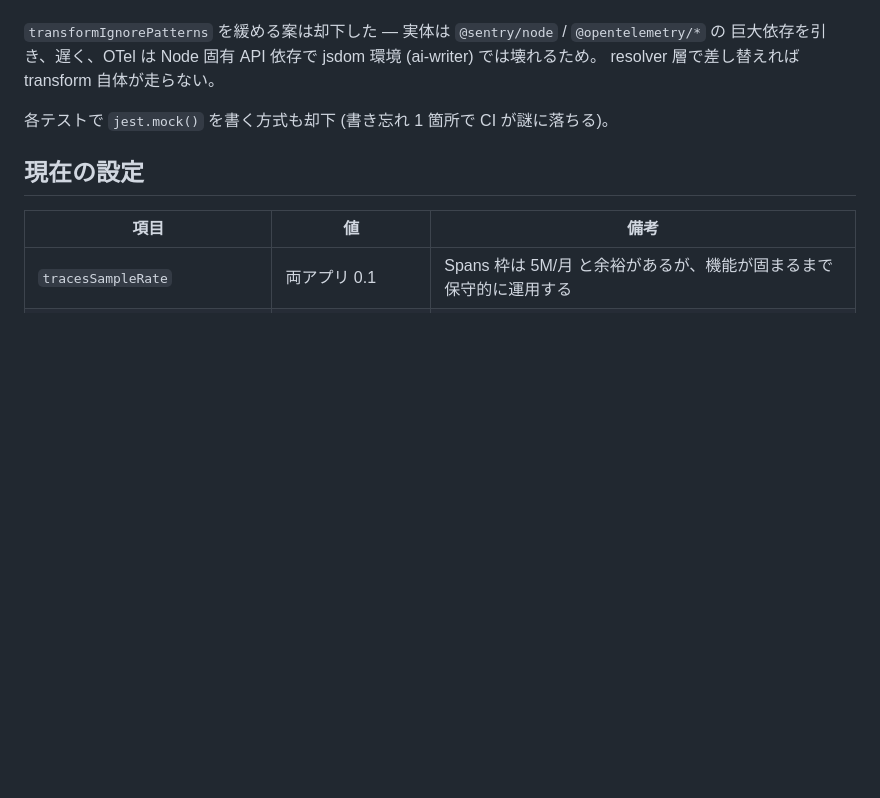
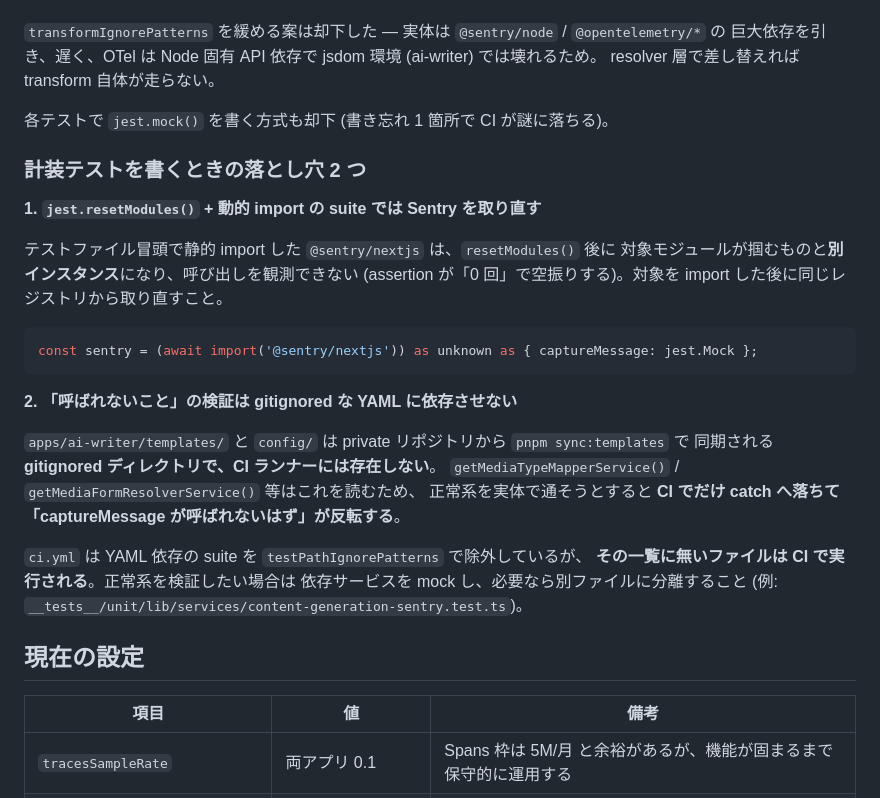
Before and after one commit to thanks2music/revolution, a Markdown page: docs/sentry.md, the part around the change. Rendered like a GitHub page; blank space fills up the shorter version.

Commit message:
📝 docs(repo): record the two pitfalls hit while writing the Sentry contract tests
どちらも本 PR で実際に踏んだもので、次に計装テストを足す人が同じ穴に落ちる:

1. jest.resetModules() + 動的 import の suite では、テストファイル冒頭で静的 import した
   Sentry は対象モジュールが掴むものと別インスタンスになり呼び出しを観測できない
   (assertion が 0 回で空振りする)。同じレジストリから取り直す必要がある
2. 「呼ばれないこと」の検証を gitignored な YAML に依存させない。templates/ と config/ は
   CI ランナーに存在しないため、正常系を実体で通そうとすると CI でだけ catch へ落ちて
   assertion が反転する。ci.yml の除外リストに無いファイルは CI で実行される点に注意

````diff
--- a/docs/sentry.md
+++ b/docs/sentry.md
@@ -148,6 +148,30 @@ resolver 層で差し替えれば transform 自体が走らない。
 
 各テストで `jest.mock()` を書く方式も却下 (書き忘れ 1 箇所で CI が謎に落ちる)。
 
+### 計装テストを書くときの落とし穴 2 つ
+
+**1. `jest.resetModules()` + 動的 import の suite では Sentry を取り直す**
+
+テストファイル冒頭で静的 import した `@sentry/nextjs` は、`resetModules()` 後に
+対象モジュールが掴むものと**別インスタンス**になり、呼び出しを観測できない
+(assertion が「0 回」で空振りする)。対象を import した後に同じレジストリから取り直すこと。
+
+```ts
+const sentry = (await import('@sentry/nextjs')) as unknown as { captureMessage: jest.Mock };
+```
+
+**2. 「呼ばれないこと」の検証は gitignored な YAML に依存させない**
+
+`apps/ai-writer/templates/` と `config/` は private リポジトリから `pnpm sync:templates` で
+同期される **gitignored ディレクトリで、CI ランナーには存在しない**。
+`getMediaTypeMapperService()` / `getMediaFormResolverService()` 等はこれを読むため、
+正常系を実体で通そうとすると **CI でだけ catch へ落ちて「captureMessage が呼ばれないはず」が反転する**。
+
+`ci.yml` は YAML 依存の suite を `testPathIgnorePatterns` で除外しているが、
+**その一覧に無いファイルは CI で実行される**。正常系を検証したい場合は
+依存サービスを mock し、必要なら別ファイルに分離すること
+(例: `__tests__/unit/lib/services/content-generation-sentry.test.ts`)。
+
 ## 現在の設定
 
 | 項目 | 値 | 備考 |
````
